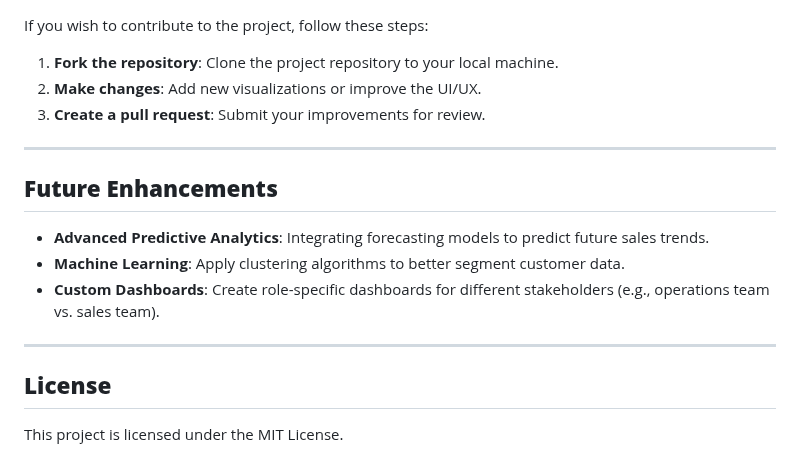
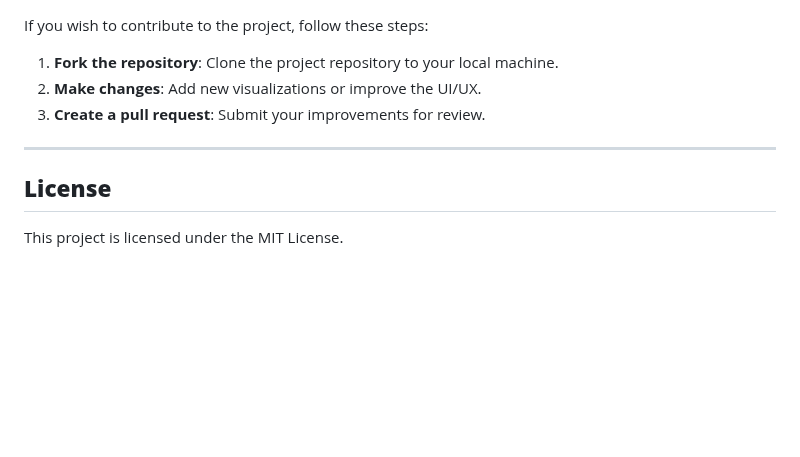
Before and after one commit to khushboojain01/salesanalysis-bda, a Markdown page: README.md, the part around the change. Rendered like a GitHub page; blank space fills up the shorter version.

```diff
--- a/README.md
+++ b/README.md
@@ -103,14 +103,6 @@ If you wish to contribute to the project, follow these steps:
 
 ---
 
-## **Future Enhancements**
-
-- **Advanced Predictive Analytics**: Integrating forecasting models to predict future sales trends.
-- **Machine Learning**: Apply clustering algorithms to better segment customer data.
-- **Custom Dashboards**: Create role-specific dashboards for different stakeholders (e.g., operations team vs. sales team).
-
----
-
 ## **License**
 
 This project is licensed under the MIT License.
```
